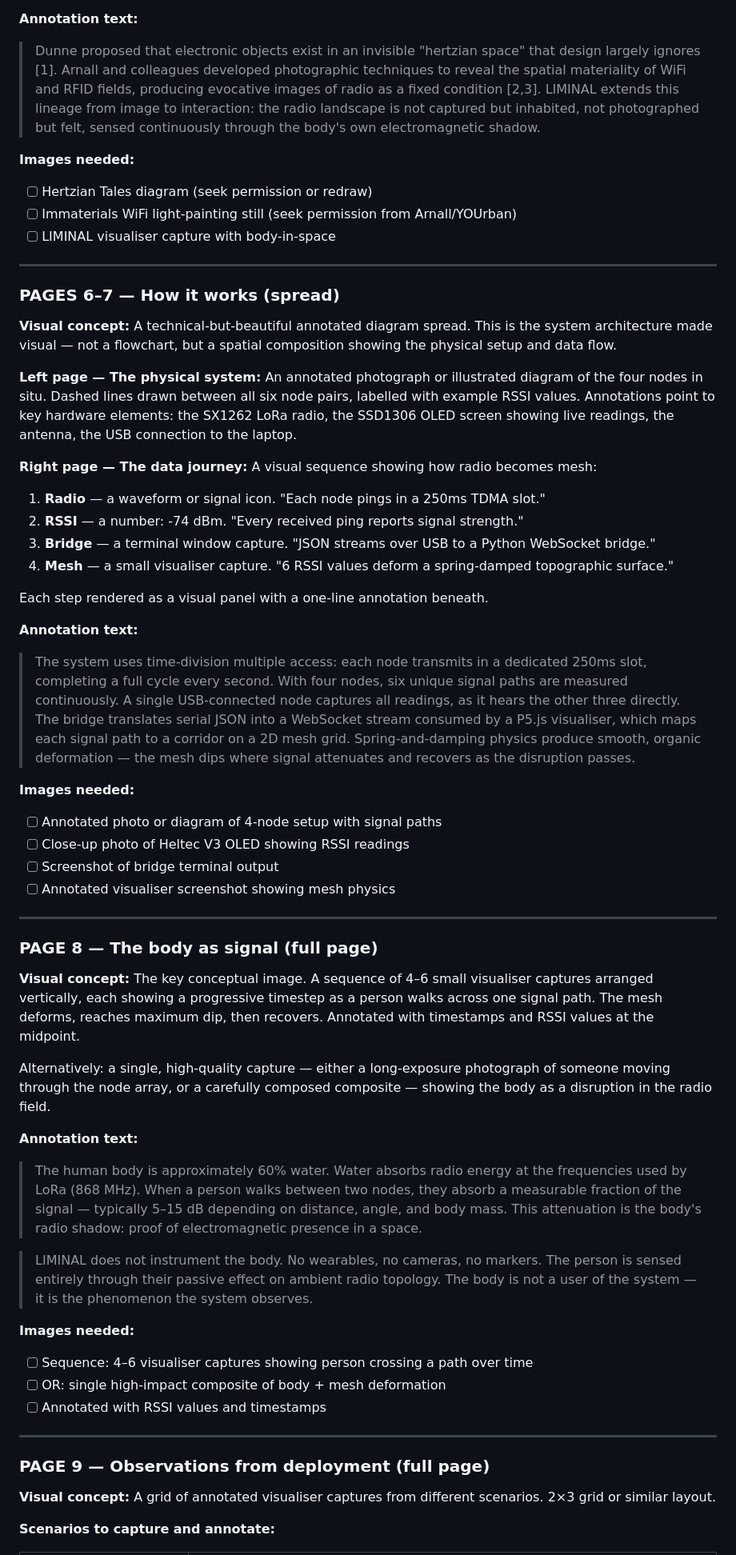
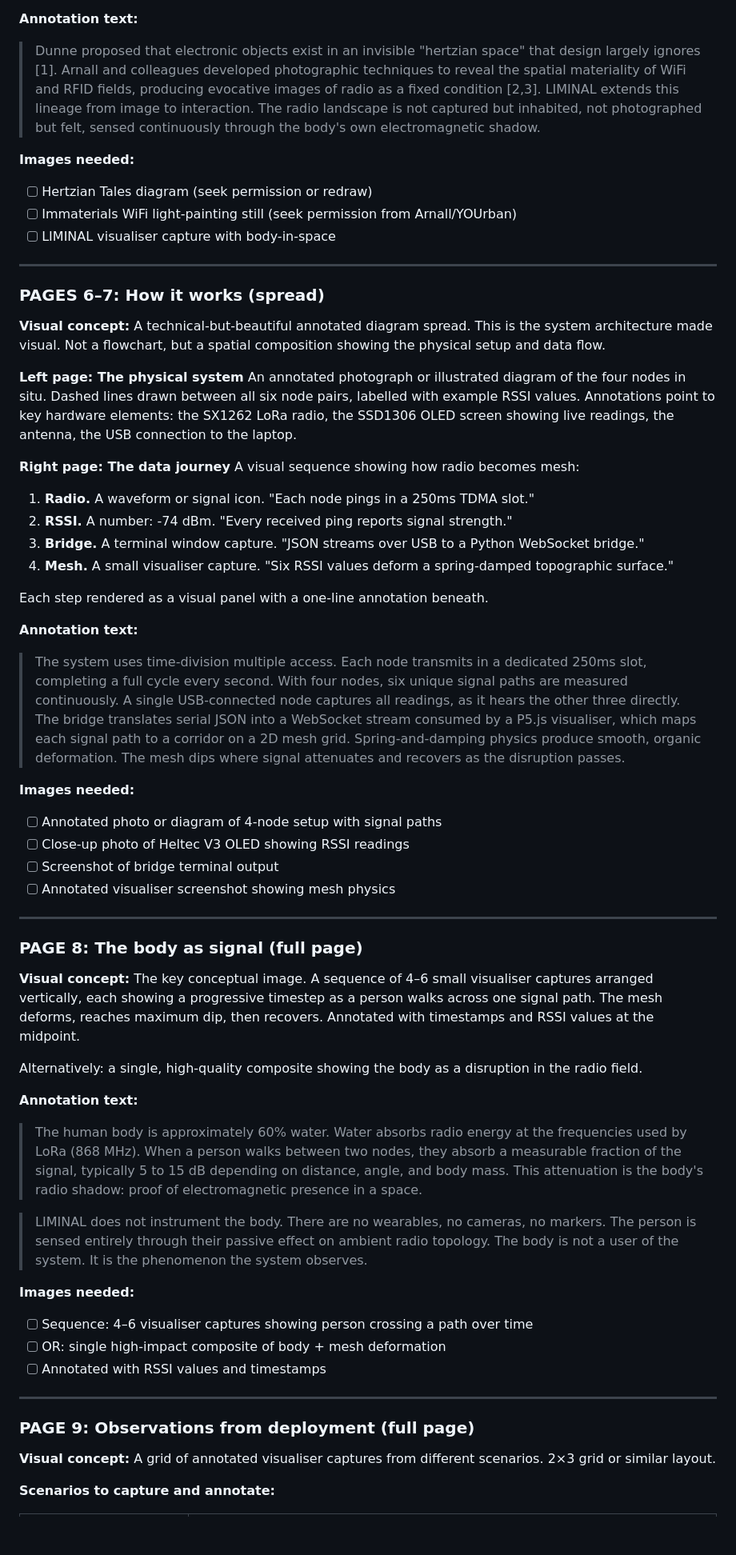
Before and after one commit to ZeroOneTwo-CreativeTechnologyHub/Liminal, a Markdown page: Pictorial/Pictorial Draft.md, the part around one of its changes. Shown at 80% size. GitHub-like rendering; blank space fills up the shorter version.

```diff
--- a/Pictorial/Pictorial Draft.md
+++ b/Pictorial/Pictorial Draft.md
@@ -53,7 +53,7 @@ A capture of the live visualiser responding to a body. The shift: from theoretic
 
 **Annotation text:**
 
-> Dunne proposed that electronic objects exist in an invisible "hertzian space" that design largely ignores [1]. Arnall and colleagues developed photographic techniques to reveal the spatial materiality of WiFi and RFID fields, producing evocative images of radio as a fixed condition [2,3]. LIMINAL extends this lineage from image to interaction: the radio landscape is not captured but inhabited, not photographed but felt, sensed continuously through the body's own electromagnetic shadow.
+> Dunne proposed that electronic objects exist in an invisible "hertzian space" that design largely ignores [1]. Arnall and colleagues developed photographic techniques to reveal the spatial materiality of WiFi and RFID fields, producing evocative images of radio as a fixed condition [2,3]. LIMINAL extends this lineage from image to interaction. The radio landscape is not captured but inhabited, not photographed but felt, sensed continuously through the body's own electromagnetic shadow.
 
 **Images needed:**
 - [ ] Hertzian Tales diagram (seek permission or redraw)
@@ -62,26 +62,26 @@ A capture of the live visualiser responding to a body. The shift: from theoretic
 
 ---
 
-### PAGES 6–7 — How it works (spread)
+### PAGES 6–7: How it works (spread)
 
-**Visual concept:** A technical-but-beautiful annotated diagram spread. This is the system architecture made visual — not a flowchart, but a spatial composition showing the physical setup and data flow.
+**Visual concept:** A technical-but-beautiful annotated diagram spread. This is the system architecture made visual. Not a flowchart, but a spatial composition showing the physical setup and data flow.
 
-**Left page — The physical system:**
+**Left page: The physical system**
 An annotated photograph or illustrated diagram of the four nodes in situ. Dashed lines drawn between all six node pairs, labelled with example RSSI values. Annotations point to key hardware elements: the SX1262 LoRa radio, the SSD1306 OLED screen showing live readings, the antenna, the USB connection to the laptop.
 
-**Right page — The data journey:**
+**Right page: The data journey**
 A visual sequence showing how radio becomes mesh:
 
-1. **Radio** — a waveform or signal icon. "Each node pings in a 250ms TDMA slot."
-2. **RSSI** — a number: -74 dBm. "Every received ping reports signal strength."
-3. **Bridge** — a terminal window capture. "JSON streams over USB to a Python WebSocket bridge."
-4. **Mesh** — a small visualiser capture. "6 RSSI values deform a spring-damped topographic surface."
+1. **Radio.** A waveform or signal icon. "Each node pings in a 250ms TDMA slot."
+2. **RSSI.** A number: -74 dBm. "Every received ping reports signal strength."
+3. **Bridge.** A terminal window capture. "JSON streams over USB to a Python WebSocket bridge."
+4. **Mesh.** A small visualiser capture. "Six RSSI values deform a spring-damped topographic surface."
 
 Each step rendered as a visual panel with a one-line annotation beneath.
 
 **Annotation text:**
 
-> The system uses time-division multiple access: each node transmits in a dedicated 250ms slot, completing a full cycle every second. With four nodes, six unique signal paths are measured continuously. A single USB-connected node captures all readings, as it hears the other three directly. The bridge translates serial JSON into a WebSocket stream consumed by a P5.js visualiser, which maps each signal path to a corridor on a 2D mesh grid. Spring-and-damping physics produce smooth, organic deformation — the mesh dips where signal attenuates and recovers as the disruption passes.
+> The system uses time-division multiple access. Each node transmits in a dedicated 250ms slot, completing a full cycle every second. With four nodes, six unique signal paths are measured continuously. A single USB-connected node captures all readings, as it hears the other three directly. The bridge translates serial JSON into a WebSocket stream consumed by a P5.js visualiser, which maps each signal path to a corridor on a 2D mesh grid. Spring-and-damping physics produce smooth, organic deformation. The mesh dips where signal attenuates and recovers as the disruption passes.
 
 **Images needed:**
 - [ ] Annotated photo or diagram of 4-node setup with signal paths
@@ -91,17 +91,17 @@ Each step rendered as a visual panel with a one-line annotation beneath.
 
 ---
 
-### PAGE 8 — The body as signal (full page)
+### PAGE 8: The body as signal (full page)
 
 **Visual concept:** The key conceptual image. A sequence of 4–6 small visualiser captures arranged vertically, each showing a progressive timestep as a person walks across one signal path. The mesh deforms, reaches maximum dip, then recovers. Annotated with timestamps and RSSI values at the midpoint.
 
-Alternatively: a single, high-quality capture — either a long-exposure photograph of someone moving through the node array, or a carefully composed composite — showing the body as a disruption in the radio field.
+Alternatively: a single, high-quality composite showing the body as a disruption in the radio field.
 
 **Annotation text:**
 
-> The human body is approximately 60% water. Water absorbs radio energy at the frequencies used by LoRa (868 MHz). When a person walks between two nodes, they absorb a measurable fraction of the signal — typically 5–15 dB depending on distance, angle, and body mass. This attenuation is the body's radio shadow: proof of electromagnetic presence in a space.
+> The human body is approximately 60% water. Water absorbs radio energy at the frequencies used by LoRa (868 MHz). When a person walks between two nodes, they absorb a measurable fraction of the signal, typically 5 to 15 dB depending on distance, angle, and body mass. This attenuation is the body's radio shadow: proof of electromagnetic presence in a space.
 
-> LIMINAL does not instrument the body. No wearables, no cameras, no markers. The person is sensed entirely through their passive effect on ambient radio topology. The body is not a user of the system — it is the phenomenon the system observes.
+> LIMINAL does not instrument the body. There are no wearables, no cameras, no markers. The person is sensed entirely through their passive effect on ambient radio topology. The body is not a user of the system. It is the phenomenon the system observes.
 
 **Images needed:**
 - [ ] Sequence: 4–6 visualiser captures showing person crossing a path over time
@@ -110,7 +110,7 @@ Alternatively: a single, high-quality capture — either a long-exposure photogr
 
 ---
 
-### PAGE 9 — Observations from deployment (full page)
+### PAGE 9: Observations from deployment (full page)
 
 **Visual concept:** A grid of annotated visualiser captures from different scenarios. 2×3 grid or similar layout.
 
```
Also changed, not shown: other parts of Pictorial/Pictorial Draft.md (+43 -43 lines).
